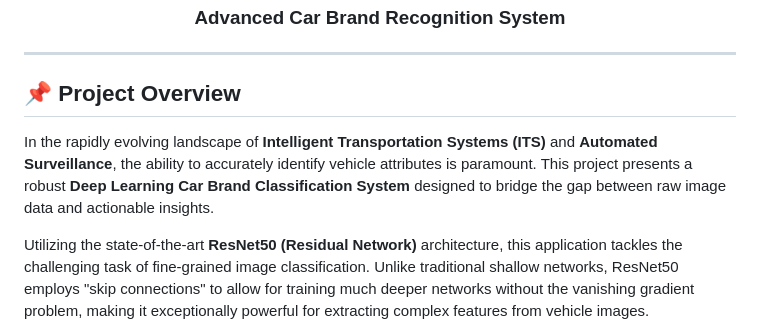
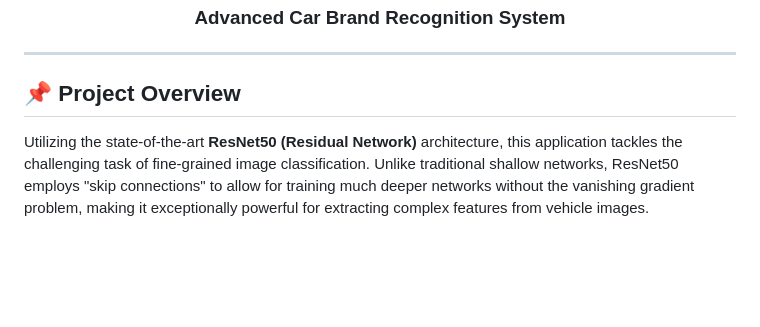
Before and after one commit to Arnab-Ghosh7/Deep_Learning_Car_Brand, a Markdown page: README.md, the part around the change. GitHub-like rendering; blank space fills up the shorter version.

```diff
--- a/README.md
+++ b/README.md
@@ -18,7 +18,6 @@
 ---
 
 ## 📌 Project Overview
-In the rapidly evolving landscape of **Intelligent Transportation Systems (ITS)** and **Automated Surveillance**, the ability to accurately identify vehicle attributes is paramount. This project presents a robust **Deep Learning Car Brand Classification System** designed to bridge the gap between raw image data and actionable insights.
 
 Utilizing the state-of-the-art **ResNet50 (Residual Network)** architecture, this application tackles the challenging task of fine-grained image classification. Unlike traditional shallow networks, ResNet50 employs "skip connections" to allow for training much deeper networks without the vanishing gradient problem, making it exceptionally powerful for extracting complex features from vehicle images.
 
```
